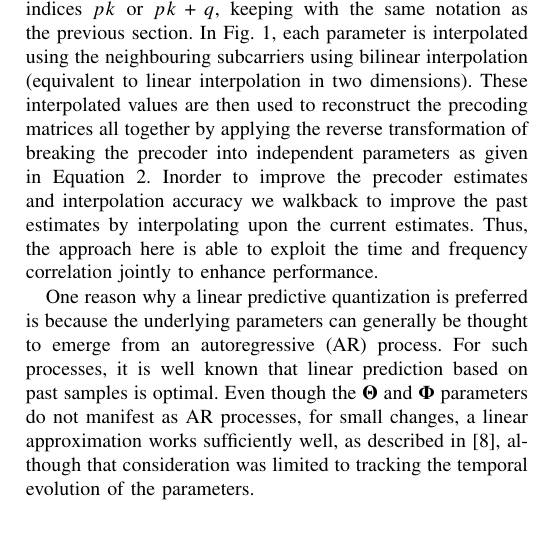
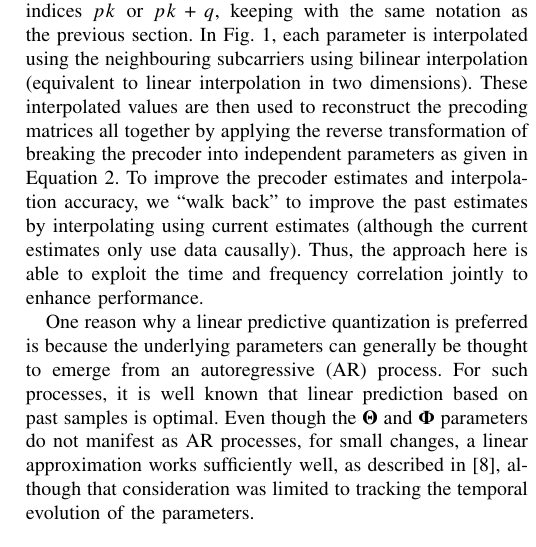
Before and after one commit to mohit-madan/limited-feedback-mimo, a LaTeX paper (paper/main.tex): part of one column of page 3 of 5, cut so that both start at the same text. Compiled offline with pdfLaTeX.

Commit message:
Minor fix

```diff
--- a/paper/main.tex
+++ b/paper/main.tex
@@ -421,15 +421,17 @@ section.
 % used for transmission is causally obtained, while the ``future''
 % correction of past precoders merely improves the interpolation
 % accuracy.
-In Fig.~\ref{fig:adpm-fig}, each parameter is interpolated
-using the neighbouring subcarriers using bilinear interpolation
-(equivalent to linear interpolation in two dimensions). These
-interpolated values are then used to reconstruct the precoding
-matrices all together by applying the reverse transformation of
-breaking the precoder into independent parameters as given in
-Equation~\ref{eq:decompose}. Inorder to improve the precoder estimates
-and interpolation accuracy we walkback to improve the past estimates by interpolating
-upon the current estimates. Thus, the approach here is able to exploit the time and frequency correlation jointly to enhance performance.
+In Fig.~\ref{fig:adpm-fig}, each parameter is interpolated using the
+neighbouring subcarriers using bilinear interpolation (equivalent to
+linear interpolation in two dimensions). These interpolated values are
+then used to reconstruct the precoding matrices all together by
+applying the reverse transformation of breaking the precoder into
+independent parameters as given in Equation~\ref{eq:decompose}. To
+improve the precoder estimates and interpolation accuracy, we ``walk
+back'' to improve the past estimates by interpolating using current
+estimates (although the current estimates only use data
+causally). Thus, the approach here is able to exploit the time and
+frequency correlation jointly to enhance performance.
 % To construct the precoders for the rest of the subcarriers, we will
 % use the  parameters from the previously determined subcarriers.
 %
```
